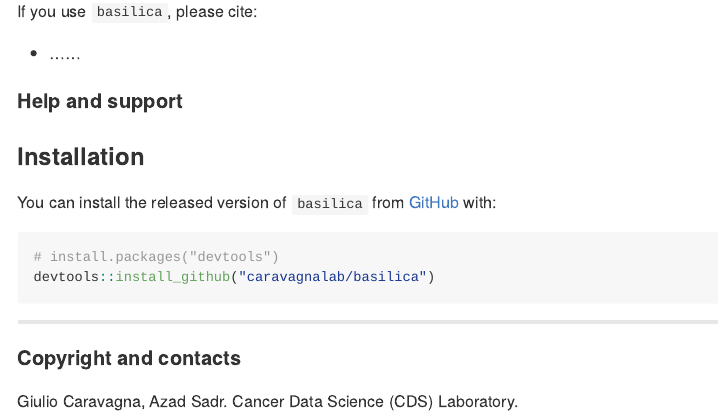
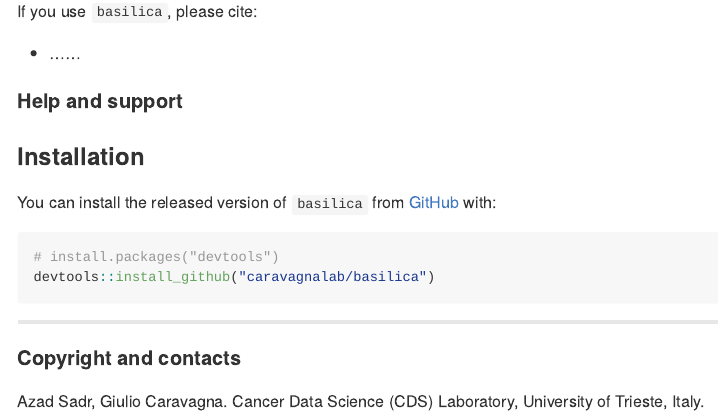
Before and after one commit to caravagnalab/bascule, an R Markdown document (README.Rmd): the page in a window 1100 px wide, from 200 px down. Rendered offline with R 4.5, knitr and Pandoc, with nearby package versions; badge pictures from the web are left out.

Commit message:
Description etc

```diff
--- a/README.Rmd
+++ b/README.Rmd
@@ -44,8 +44,7 @@ devtools::install_github("caravagnalab/basilica")
 
 #### Copyright and contacts
 
-Giulio Caravagna, Azad Sadr. Cancer Data Science (CDS) Laboratory.
+Azad Sadr, Giulio Caravagna. Cancer Data Science (CDS) Laboratory, University of Trieste, Italy.
 
-[![](https://img.shields.io/badge/Email-gcaravagn@gmail.com-steelblue.svg)](mailto:gcaravagn@gmail.com)
 [![](https://img.shields.io/badge/CDS%20Lab%20Github-caravagnalab-seagreen.svg)](https://github.com/caravagnalab)
 [![](https://img.shields.io/badge/CDS%20Lab%20webpage-https://www.caravagnalab.org/-red.svg)](https://www.caravagnalab.org/)
```
Also changed, not shown: 1 other file.
